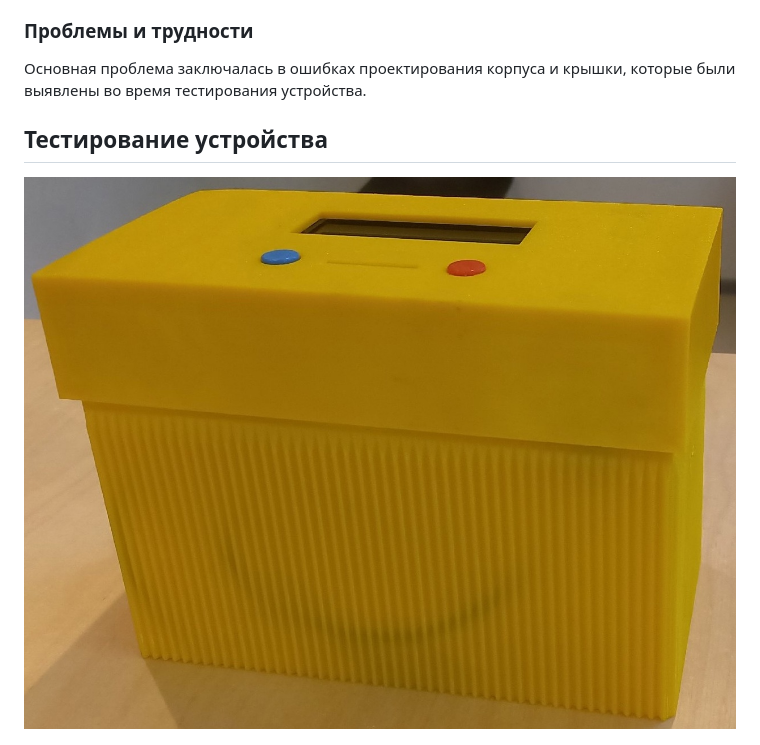
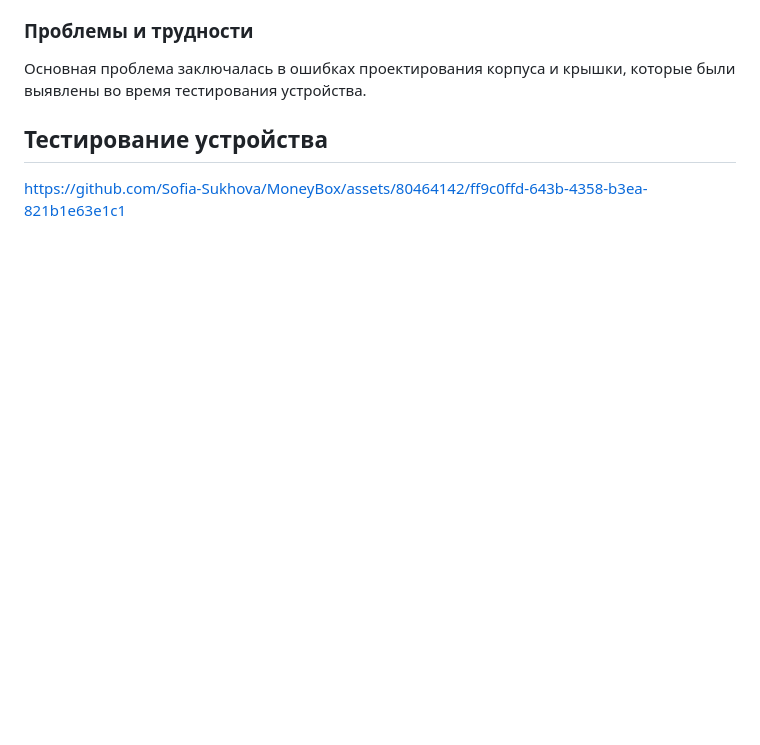
Before and after one commit to Sofia-Sukhova/MoneyBox, a Markdown page: README.md, the part around the change. GitHub-like rendering; blank space fills up the shorter version.

```diff
--- a/README.md
+++ b/README.md
@@ -36,7 +36,8 @@
 
 ## Тестирование устройства
 
-[![Видео работы](https://github.com/Sofia-Sukhova/MoneyBox/blob/main/Tex/kopilka.jpg)](https://github.com/Sofia-Sukhova/MoneyBox/blob/main/testing.mp4)
+
+https://github.com/Sofia-Sukhova/MoneyBox/assets/80464142/ff9c0ffd-643b-4358-b3ea-821b1e63e1c1
 
 ![Фото готовой копилки снаружи](https://github.com/Sofia-Sukhova/MoneyBox/blob/main/Tex/kopilka.jpg)
 
```
